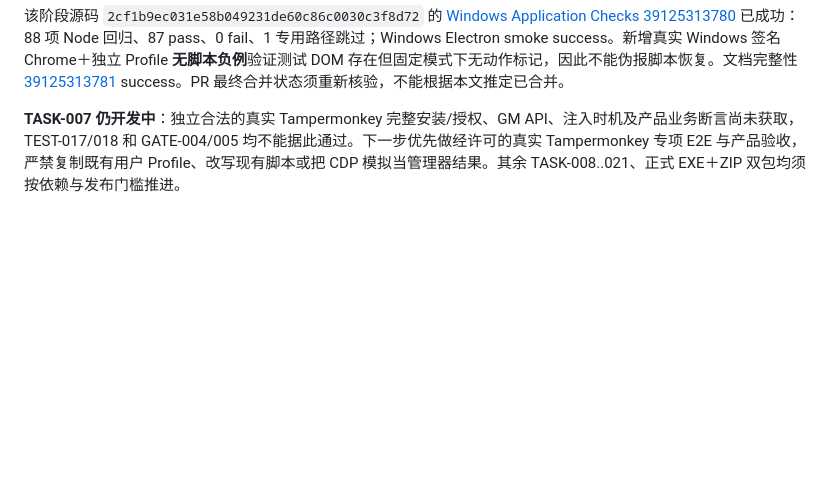
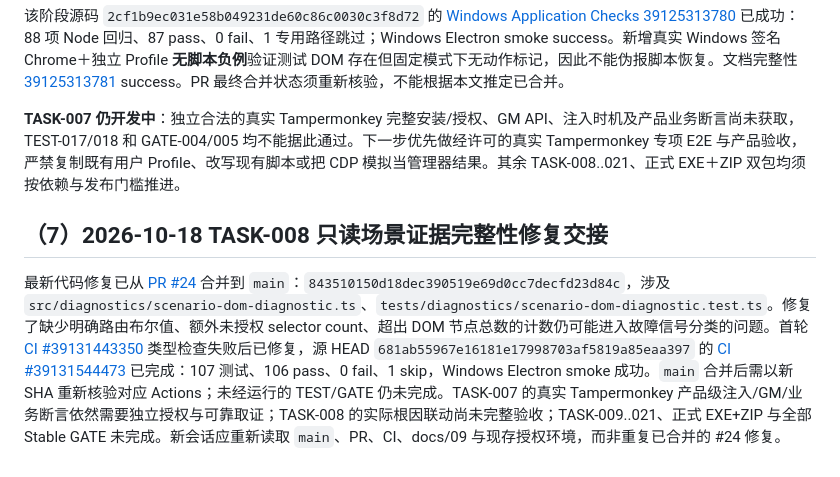
Before and after one commit to devin930906/userscript-auto-healer, a Markdown page: docs/12-handoff.md, the part around the change. Drawn GitHub-style; blank space fills up the shorter version.

```diff
--- a/docs/12-handoff.md
+++ b/docs/12-handoff.md
@@ -140,3 +140,7 @@ PR [#6](https://github.com/devin930906/userscript-auto-healer/pull/6) 已合并
 该阶段源码 `2cf1b9ec031e58b049231de60c86c0030c3f8d72` 的 [Windows Application Checks 39125313780](https://github.com/devin930906/userscript-auto-healer/actions/runs/39125313780) 已成功：88 项 Node 回归、87 pass、0 fail、1 专用路径跳过；Windows Electron smoke success。新增真实 Windows 签名 Chrome＋独立 Profile **无脚本负例**验证测试 DOM 存在但固定模式下无动作标记，因此不能伪报脚本恢复。文档完整性 [39125313781](https://github.com/devin930906/userscript-auto-healer/actions/runs/39125313781) success。PR 最终合并状态须重新核验，不能根据本文推定已合并。
 
 **TASK-007 仍开发中**：独立合法的真实 Tampermonkey 完整安装/授权、GM API、注入时机及产品业务断言尚未获取，TEST-017/018 和 GATE-004/005 均不能据此通过。下一步优先做经许可的真实 Tampermonkey 专项 E2E 与产品验收，严禁复制既有用户 Profile、改写现有脚本或把 CDP 模拟当管理器结果。其余 TASK-008..021、正式 EXE＋ZIP 双包均须按依赖与发布门槛推进。
+
+## （7）2026-10-18 TASK-008 只读场景证据完整性修复交接
+
+最新代码修复已从 [PR #24](https://github.com/devin930906/userscript-auto-healer/pull/24) 合并到 `main`：`843510150d18dec390519e69d0cc7decfd23d84c`，涉及 `src/diagnostics/scenario-dom-diagnostic.ts`、`tests/diagnostics/scenario-dom-diagnostic.test.ts`。修复了缺少明确路由布尔值、额外未授权 selector count、超出 DOM 节点总数的计数仍可能进入故障信号分类的问题。首轮 [CI #39131443350](https://github.com/devin930906/userscript-auto-healer/actions/runs/39131443350) 类型检查失败后已修复，源 HEAD `681ab55967e16181e17998703af5819a85eaa397` 的 [CI #39131544473](https://github.com/devin930906/userscript-auto-healer/actions/runs/39131544473) 已完成：107 测试、106 pass、0 fail、1 skip，Windows Electron smoke 成功。`main` 合并后需以新 SHA 重新核验对应 Actions；未经运行的 TEST/GATE 仍未完成。TASK-007 的真实 Tampermonkey 产品级注入/GM/业务断言依然需要独立授权与可靠取证；TASK-008 的实际根因联动尚未完整验收；TASK-009..021、正式 EXE+ZIP 与全部 Stable GATE 未完成。新会话应重新读取 `main`、PR、CI、docs/09 与现存授权环境，而非重复已合并的 #24 修复。
```
Also changed, not shown: docs/09-development-plan.md (+4 -0 lines).
